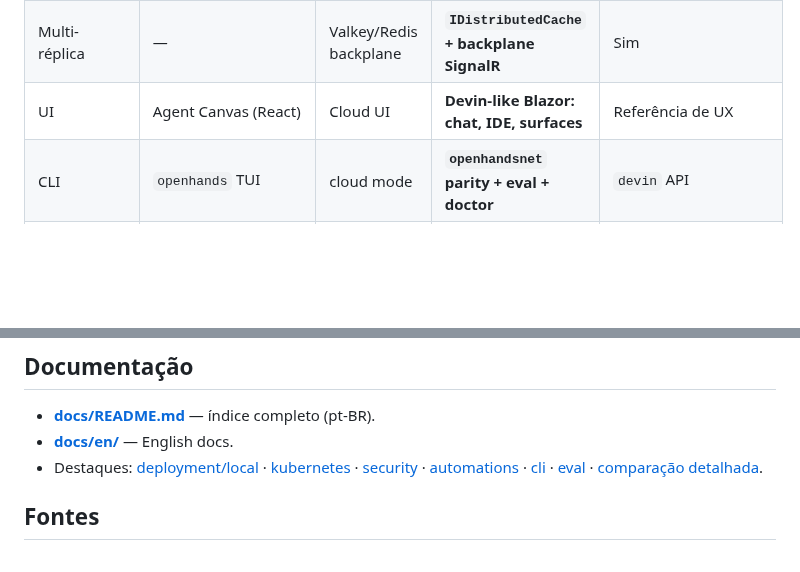
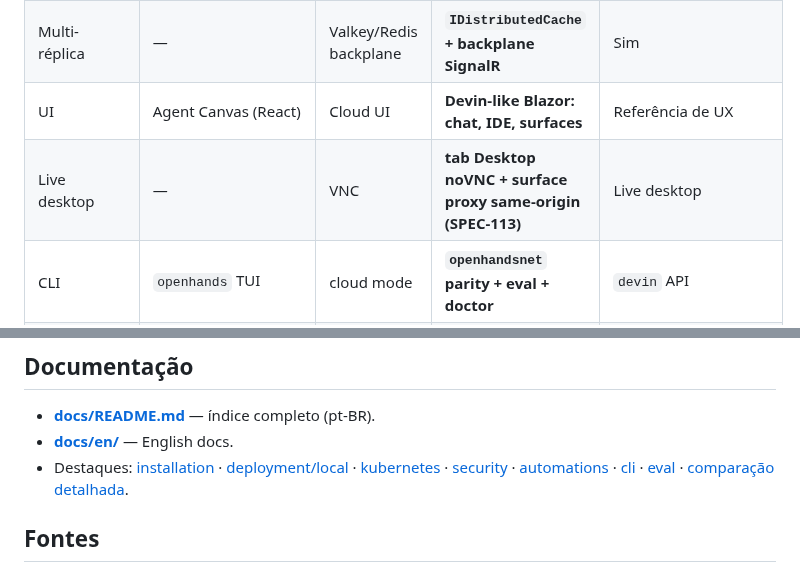
Before and after one commit to afonsoft/OpenHandsNET, a Markdown page: README.md, 2 parts joined by grey strips. Drawn GitHub-style; blank space fills up the shorter version.

```diff
--- a/README.md
+++ b/README.md
@@ -65,6 +66,7 @@ executadas por agentes, revisadas por humanos.
 | Deploy | docker run/compose | Helm + KOTS/k0s | **compose + Helm chart (SPEC-49)** | SaaS apenas |
 | Multi-réplica | — | Valkey/Redis backplane | **`IDistributedCache` + backplane SignalR** | Sim |
 | UI | Agent Canvas (React) | Cloud UI | **Devin-like Blazor: chat, IDE, surfaces** | Referência de UX |
+| Live desktop | — | VNC | **tab Desktop noVNC + surface proxy same-origin (SPEC-113)** | Live desktop |
 | CLI | `openhands` TUI | cloud mode | **`openhandsnet` parity + eval + doctor** | `devin` API |
 | i18n | en | en | **8 locales (pt-BR default)** | en |
 | Automações | webhooks GitHub | schedules internas | **routines + hook triggers + `routine` tool** | Devin automations |
@@ -121,7 +139,8 @@ tests/              UnitTests · IntegrationTests · Client.Tests (bUnit)
 
 - **[docs/README.md](docs/README.md)** — índice completo (pt-BR).
 - **[docs/en/](docs/en/README.md)** — English docs.
-- Destaques: [deployment/local](docs/deployment/local.md) ·
+- Destaques: [installation](docs/installation/) ·
+  [deployment/local](docs/deployment/local.md) ·
   [kubernetes](docs/deployment/kubernetes.md) ·
   [security](docs/deployment/security.md) ·
   [automations](docs/automations.md) · [cli](docs/cli.md) ·
```
Also changed, not shown: other parts of README.md (+18 -1 lines), CHANGELOG.md (+26 -0 lines), README.en.md (+20 -2 lines), docs/images/app-automations.png, docs/images/app-home.png, docs/images/app-settings.png, docs/images/desktop-novnc.png (added).
